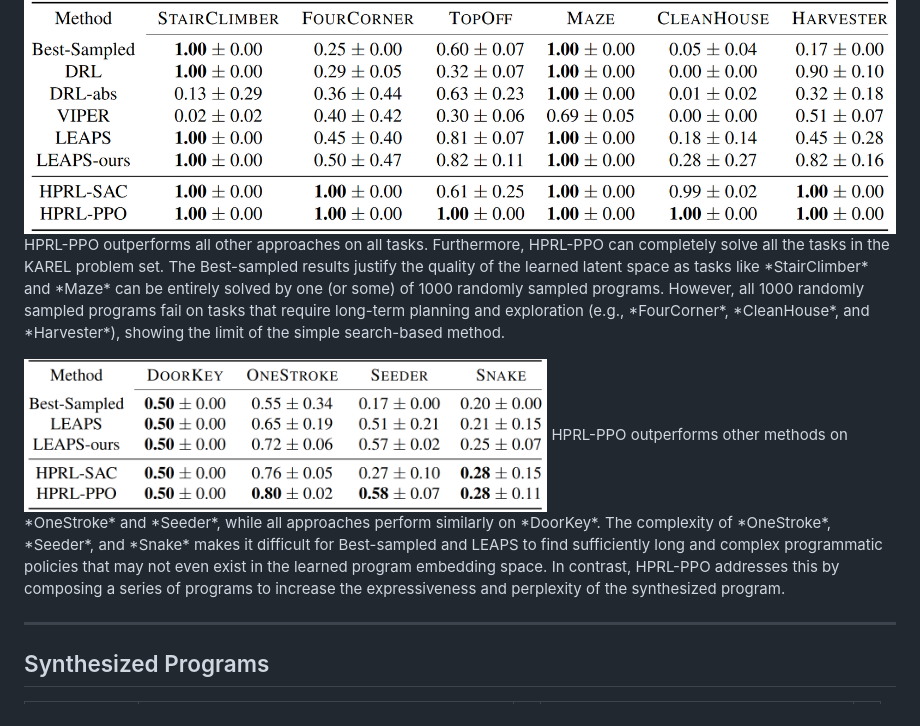
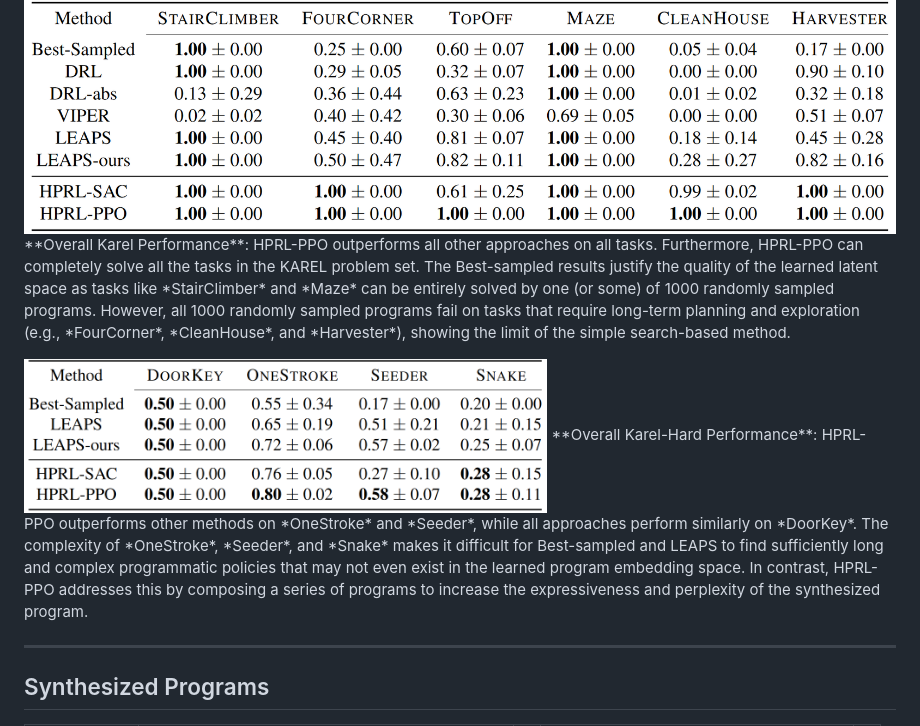
Before and after one commit to NTURobotLearningLab/HPRL, a Markdown page: docs/content.md, the part around the change. Drawn GitHub-style.

Commit message:
add titme for Quantitative Result

```diff
--- a/docs/content.md
+++ b/docs/content.md
@@ -104,12 +104,12 @@ Aiming to produce reinforcement learning (RL) policies that are human-interpreta
 
 ## Quantitative Results
 <img height="auto" width="150%" src="img/table1_numbers_karel.png">
-HPRL-PPO outperforms all other approaches on all tasks. Furthermore, HPRL-PPO can completely solve all the tasks in the KAREL problem set. The Best-sampled results justify the quality of the learned latent space as tasks like *StairClimber* and *Maze* can be entirely solved by one (or some) of 1000 randomly sampled programs. However, all 1000 randomly sampled programs fail on tasks that require long-term planning and exploration (e.g., *FourCorner*, *CleanHouse*, and *Harvester*), showing the limit of the simple search-based method.
+**Overall Karel Performance**: HPRL-PPO outperforms all other approaches on all tasks. Furthermore, HPRL-PPO can completely solve all the tasks in the KAREL problem set. The Best-sampled results justify the quality of the learned latent space as tasks like *StairClimber* and *Maze* can be entirely solved by one (or some) of 1000 randomly sampled programs. However, all 1000 randomly sampled programs fail on tasks that require long-term planning and exploration (e.g., *FourCorner*, *CleanHouse*, and *Harvester*), showing the limit of the simple search-based method.
 
 <span></span>
 
 <img height="auto" width="60%" src="img/table2_numbers_karel_hard.png">
-HPRL-PPO outperforms other methods on *OneStroke* and *Seeder*, while all approaches perform similarly on *DoorKey*. The complexity of *OneStroke*, *Seeder*, and *Snake* makes it difficult for Best-sampled and LEAPS to find sufficiently long and complex programmatic policies that may not even exist in the learned program embedding space. In contrast, HPRL-PPO addresses this by composing a series of programs to increase the expressiveness and perplexity of the synthesized program.
+**Overall Karel-Hard Performance**: HPRL-PPO outperforms other methods on *OneStroke* and *Seeder*, while all approaches perform similarly on *DoorKey*. The complexity of *OneStroke*, *Seeder*, and *Snake* makes it difficult for Best-sampled and LEAPS to find sufficiently long and complex programmatic policies that may not even exist in the learned program embedding space. In contrast, HPRL-PPO addresses this by composing a series of programs to increase the expressiveness and perplexity of the synthesized program.
 
 
 ----
```
